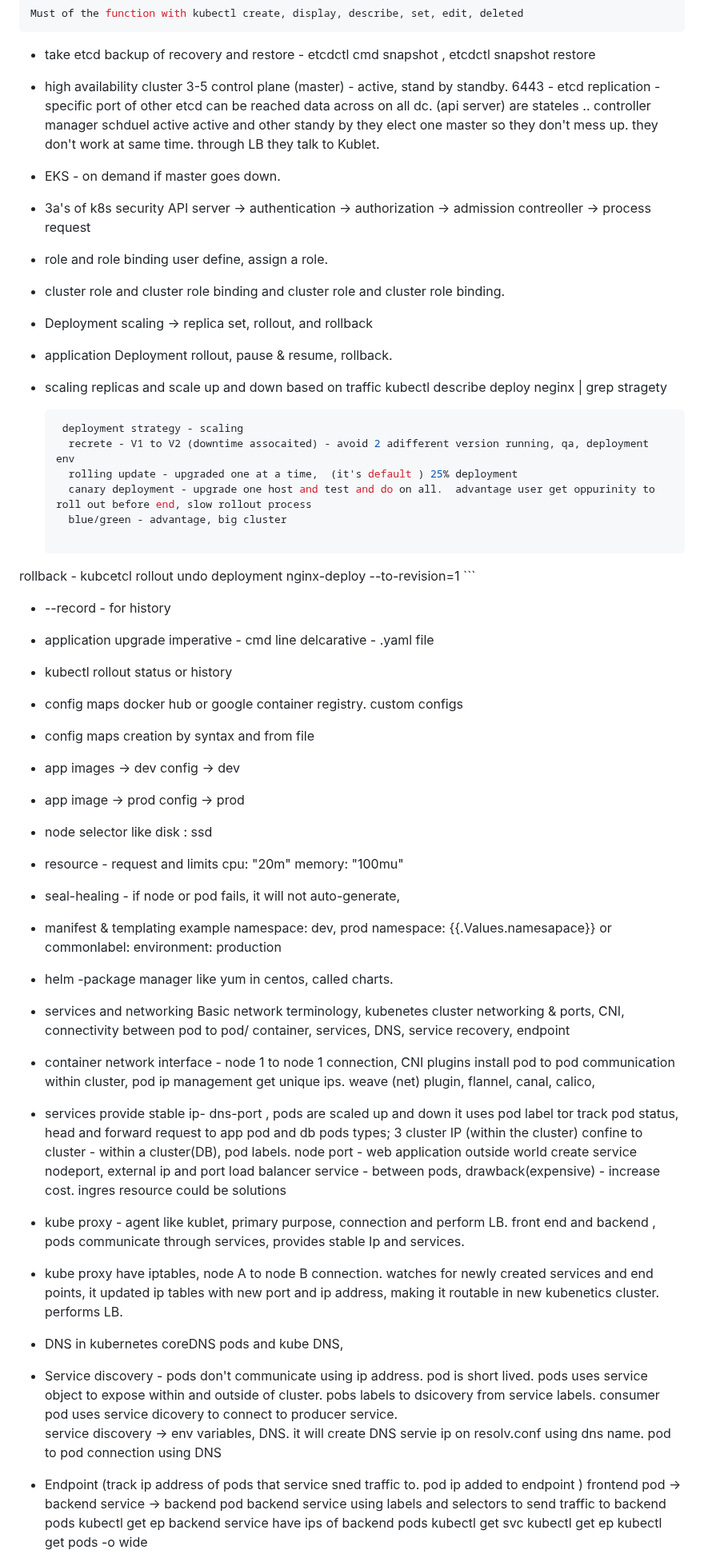
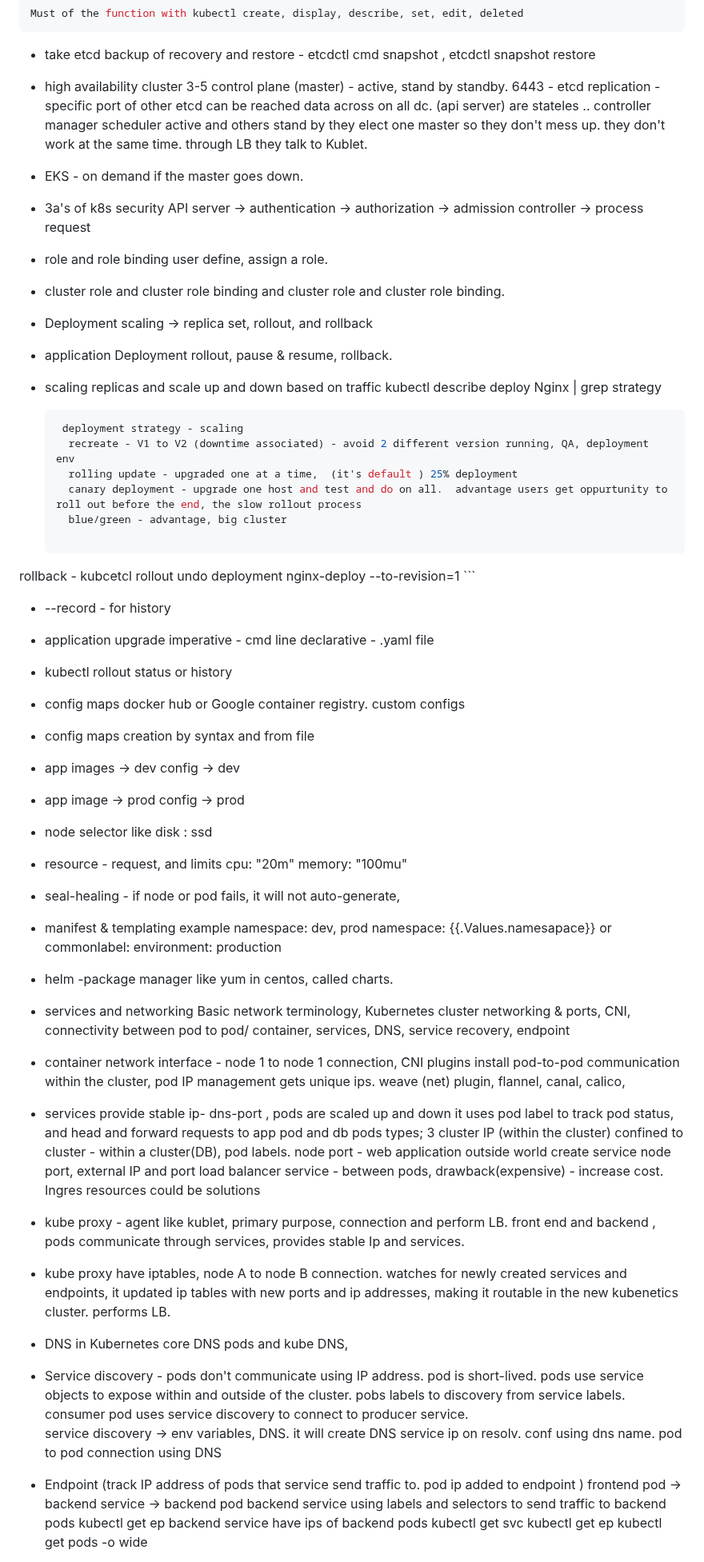
Before and after one commit to kneerose-cyber/devops, a Markdown page: kubernetes/kubernetes_componenets.md, the part around one of its changes. Shown at 80% size. Drawn GitHub-style.

````diff
--- a/kubernetes/kubernetes_componenets.md
+++ b/kubernetes/kubernetes_componenets.md
@@ -56,13 +56,13 @@ Must of the function with kubectl create, display, describe, set, edit, deleted
 
 
 * high availability cluster
-  3-5 control plane (master) - active, stand by standby. 6443 - etcd replication - specific port of other etcd can be reached data across on all dc. (api server) are stateles .. controller manager schduel active active and other standy by
-  they elect one master so they don't mess up. they don't work at same time.
+  3-5 control plane (master) - active, stand by standby. 6443 - etcd replication - specific port of other etcd can be reached data across on all dc. (api server) are stateles .. controller manager scheduler active and others stand by
+  they elect one master so they don't mess up. they don't work at the same time.
   through LB they talk to Kublet.
 
-* EKS - on demand if master goes down.
+* EKS - on demand if the master goes down.
 
-* 3a's of k8s security API server -> authentication -> authorization -> admission contreoller -> process request
+* 3a's of k8s security API server -> authentication -> authorization -> admission controller -> process request
 
 * role and role binding  user define, assign a role.
 
@@ -76,14 +76,14 @@ Must of the function with kubectl create, display, describe, set, edit, deleted
 
 * scaling
   replicas and scale up and down based on traffic
-    kubectl describe deploy neginx | grep stragety
+    kubectl describe deploy Nginx | grep strategy
 
 
   ```bash Zerotime deployment -
    deployment strategy - scaling
-    recrete - V1 to V2 (downtime assocaited) - avoid 2 adifferent version running, qa, deployment env
+    recreate - V1 to V2 (downtime associated) - avoid 2 different version running, QA, deployment env
     rolling update - upgraded one at a time,  (it's default ) 25% deployment
-    canary deployment - upgrade one host and test and do on all.  advantage user get oppurinity to roll out before end, slow rollout process
+    canary deployment - upgrade one host and test and do on all.  advantage users get oppurtunity to roll out before the end, the slow rollout process
     blue/green - advantage, big cluster
 
 rollback - kubcetcl rollout undo deployment nginx-deploy --to-revision=1 ```
@@ -92,12 +92,12 @@
 
 * application upgrade
   imperative - cmd line
-  delcarative  - .yaml file
+  declarative  - .yaml file
 
 * kubectl rollout status or history
 
 * config maps
-  docker hub or google container registry.
+  docker hub or Google container registry.
   custom configs
 
 * config maps creation by syntax and from file
@@ -109,7 +109,7 @@
 * node selector
   like disk : ssd
 
-* resource - request and limits
+* resource - request, and limits
   cpu: "20m" memory: "100mu"
 
 
@@ -121,37 +121,34 @@
 * helm -package manager like yum in centos, called charts.
 
 * services and networking
-   Basic network terminology, kubenetes cluster networking & ports,  CNI, connectivity between pod to pod/ container, services, DNS, service recovery, endpoint
+   Basic network terminology, Kubernetes cluster networking & ports,  CNI, connectivity between pod to pod/ container, services, DNS, service recovery, endpoint
 
 * container network interface - node 1 to node 1 connection,  CNI plugins install
-   pod to pod communication within cluster, pod ip management get unique ips.
+   pod-to-pod communication within the cluster, pod IP management gets unique ips.
    weave (net) plugin, flannel, canal, calico,
 
 
 * services provide
  stable ip- dns-port , pods are scaled up and down
- it uses pod label tor track pod status, head and forward request to app pod and db pods
+ it uses pod label to track pod status, and head and forward requests to app pod and db pods
  types; 3
-    cluster IP (within the cluster) confine to cluster - within a cluster(DB), pod labels.
-    node port - web application outside world create service nodeport, external ip and port
-    load balancer service - between pods, drawback(expensive) - increase cost. ingres resource could be solutions
+    cluster IP (within the cluster) confined to cluster - within a cluster(DB), pod labels.
+    node port - web application outside world create service node port, external IP and port
+    load balancer service - between pods, drawback(expensive) - increase cost. Ingres resources could be solutions
 
 
 * kube proxy - agent like kublet, primary purpose, connection and perform LB. front end and backend , pods communicate through services, provides stable Ip and services.
 
+* kube proxy have iptables, node A to node B connection.  watches for newly created services and endpoints, it updated ip tables with new ports and ip addresses, making it routable in the new kubenetics cluster. performs LB.
 
-* kube proxy have iptables, node A to node B connection.  watches for newly created services and end points, it updated ip tables with new port and ip address, making it routable in new kubenetics cluster. performs LB.
+* DNS in Kubernetes
+   core DNS pods and kube DNS,
 
-* DNS in kubernetes
-   coreDNS pods and kube DNS,
+* Service discovery - pods don't communicate using IP address. pod is short-lived. pods use service objects to expose within and outside of the cluster.
+pobs labels to discovery from service labels.  consumer pod uses service discovery to connect to producer service.
+  service discovery -> env variables, DNS.  it will create DNS service ip on resolv. conf using dns name. pod to pod connection using DNS
 
-
-
-* Service discovery - pods don't communicate using ip address. pod is short lived. pods uses service object to expose within and outside of cluster.
-pobs labels to dsicovery from service labels.  consumer pod uses service dicovery to connect to producer service.
-  service discovery -> env variables, DNS.  it will create DNS servie ip on resolv.conf using dns name. pod to pod connection using DNS
-
-* Endpoint  (track ip address of pods that service sned traffic to. pod ip added to endpoint )
+* Endpoint  (track IP address of pods that service send traffic to. pod ip added to endpoint )
   frontend pod -> backend service -> backend pod
   backend service using labels and selectors to send traffic to backend pods
   kubectl get ep
````
Also changed, not shown: other parts of kubernetes/kubernetes_componenets.md (+19 -19 lines).
